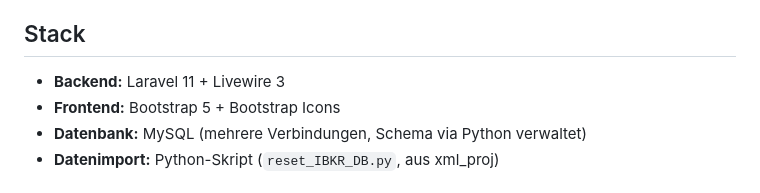
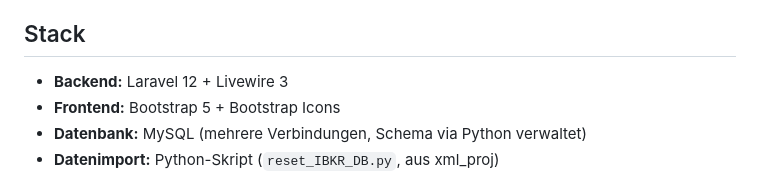
Before and after one commit to mike-1140/TradingJournal, a Markdown page: README.md, the part around the change. Rendered like a GitHub page.

Commit message:
README.md: Stack-Angabe Laravel 11 -> 12 korrigieren
composer.json verlangt laravel/framework ^12.0, README war veraltet.

```diff
--- a/README.md
+++ b/README.md
@@ -11,7 +11,7 @@ Web-Oberfläche über die Daten, die [xml_proj](https://github.com/mike-1140/xml
 
 ## Stack
 
-- **Backend:** Laravel 11 + Livewire 3
+- **Backend:** Laravel 12 + Livewire 3
 - **Frontend:** Bootstrap 5 + Bootstrap Icons
 - **Datenbank:** MySQL (mehrere Verbindungen, Schema via Python verwaltet)
 - **Datenimport:** Python-Skript (`reset_IBKR_DB.py`, aus xml_proj)
```
